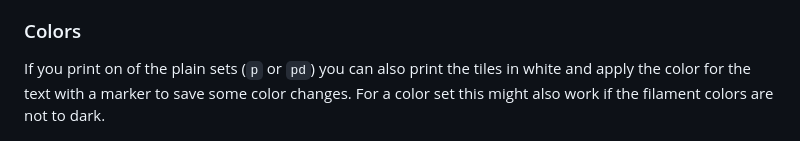
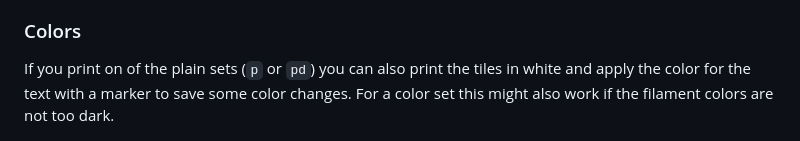
Before and after one commit to tweh/Table-of-Isotopes-Puzzle, a Markdown page: README.md, the part around the change. Drawn GitHub-style.

Commit message:
fix typo, delete PDF version of readme

```diff
--- a/README.md
+++ b/README.md
@@ -122,7 +122,7 @@ All elements were designed to be printed with **0.4mm nozzle** a **layer height
 
 ### Colors
 
-If you print on of the plain sets (`p` or `pd`) you can also print the tiles in white and apply the color for the text with a marker to save some color changes. For a color set this might also work if the filament colors are not to dark.
+If you print on of the plain sets (`p` or `pd`) you can also print the tiles in white and apply the color for the text with a marker to save some color changes. For a color set this might also work if the filament colors are not too dark.
 
 ![marker_coloring](pictures/marker_coloring.jpg)
 
```
